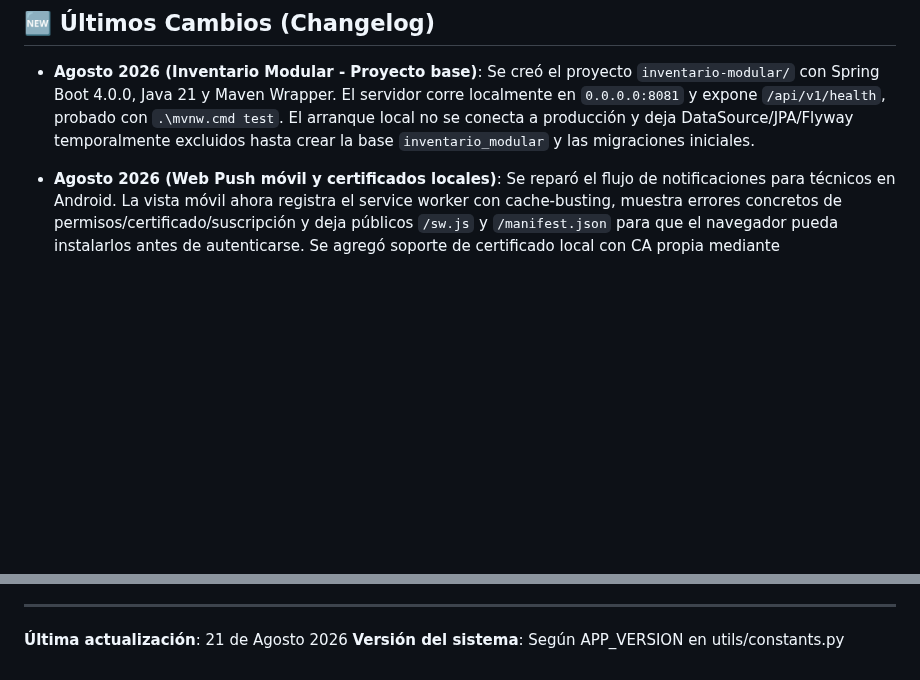
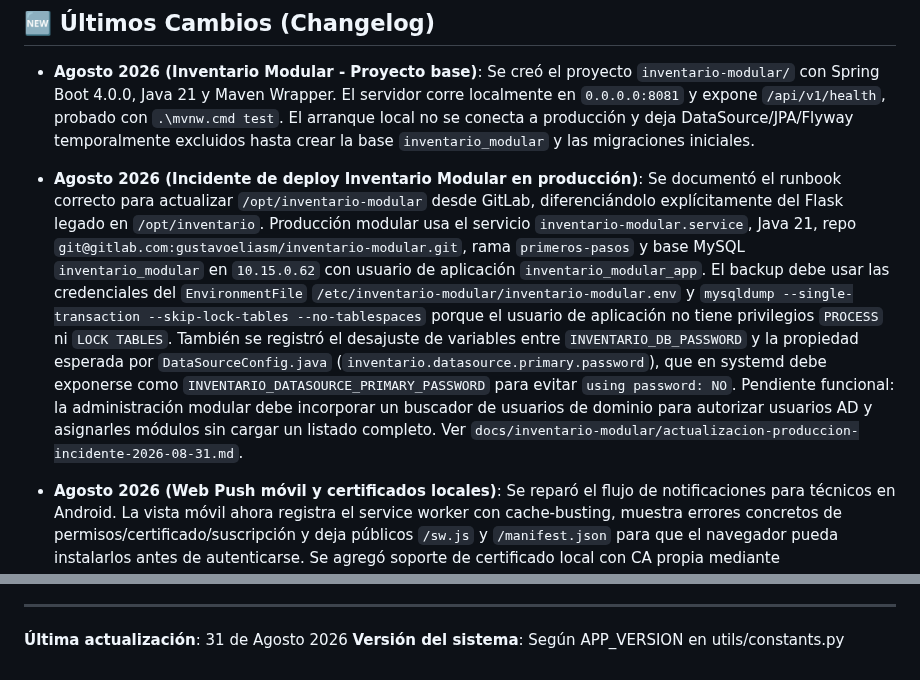
Before and after one commit to gustavounju/servidor-inventario, a Markdown page: CONTEXT.md, 2 parts joined by grey strips. Rendered like a GitHub page; blank space fills up the shorter version.

Commit message:
docs: document inventario modular production deploy

```diff
--- a/CONTEXT.md
+++ b/CONTEXT.md
@@ -204,6 +204,7 @@ python servidor.py (modo HTTP en puerto 8080 para móviles)
   localmente en `0.0.0.0:8081` y expone `/api/v1/health`, probado con `.\mvnw.cmd test`.
   El arranque local no se conecta a producción y deja DataSource/JPA/Flyway temporalmente
   excluidos hasta crear la base `inventario_modular` y las migraciones iniciales.
+- **Agosto 2026 (Incidente de deploy Inventario Modular en producción)**: Se documentó el runbook correcto para actualizar `/opt/inventario-modular` desde GitLab, diferenciándolo explícitamente del Flask legado en `/opt/inventario`. Producción modular usa el servicio `inventario-modular.service`, Java 21, repo `git@gitlab.com:gustavoeliasm/inventario-modular.git`, rama `primeros-pasos` y base MySQL `inventario_modular` en `10.15.0.62` con usuario de aplicación `inventario_modular_app`. El backup debe usar las credenciales del `EnvironmentFile` `/etc/inventario-modular/inventario-modular.env` y `mysqldump --single-transaction --skip-lock-tables --no-tablespaces` porque el usuario de aplicación no tiene privilegios `PROCESS` ni `LOCK TABLES`. También se registró el desajuste de variables entre `INVENTARIO_DB_PASSWORD` y la propiedad esperada por `DataSourceConfig.java` (`inventario.datasource.primary.password`), que en systemd debe exponerse como `INVENTARIO_DATASOURCE_PRIMARY_PASSWORD` para evitar `using password: NO`. Pendiente funcional: la administración modular debe incorporar un buscador de usuarios de dominio para autorizar usuarios AD y asignarles módulos sin cargar un listado completo. Ver `docs/inventario-modular/actualizacion-produccion-incidente-2026-08-31.md`.
 - **Agosto 2026 (Web Push móvil y certificados locales)**: Se reparó el flujo de notificaciones para técnicos en Android. La vista móvil ahora registra el service worker con cache-busting, muestra errores concretos de permisos/certificado/suscripción y deja públicos `/sw.js` y `/manifest.json` para que el navegador pueda instalarlos antes de autenticarse. Se agregó soporte de certificado local con CA propia mediante `tools/generate_certs.py`; el certificado que se instala en celulares es la CA pública (`inventario-local-ca.crt`), nunca la clave privada. Para que las notificaciones lleguen con el celular bloqueado, producción debe tener `ALLOW_WEB_PUSH=true`, claves VAPID configuradas y salida HTTPS permitida hacia FCM (`fcm.googleapis.com`).
 - **Agosto 2026 (Gestión de usuarios restaurada)**: Se restauró el acceso `[ USUARIOS ]` en la navegación de gestión y se agregó el permiso modular `manage_users`, disponible solo para administradores/superusuarios.
 - **Julio 2026 (Roles y Permisos Modulares - v3.1.0)**: Reestructuración y granulado del sistema de control de accesos. Se implementó una lógica de overrides de permisos a nivel de usuario en base de datos. Se protegieron rutas críticas de backend en `bp_tasks.py` y `bp_dashboard.py`. Se rediseñó el panel de usuarios para incluir edición directa de cuentas y permisos. Se resolvió la evasión del modo móvil en celulares agregando validaciones de dispositivo híbridas (User-Agent en backend y detección de Viewport/UA en cliente mediante script en `_module_switcher.html`).
@@ -256,5 +257,5 @@ python servidor.py (modo HTTP en puerto 8080 para móviles)
   7. **Fase 7 (Tests y Release)**: Creación de la suite completa de pruebas automatizadas (`tests/`), logrando alta cobertura de integración para API, lógica y repositorios. Limpieza general del repositorio de scripts temporales y ajuste final de la documentación.
 ---
 
-**Última actualización**: 21 de Agosto 2026
+**Última actualización**: 31 de Agosto 2026
 **Versión del sistema**: Según APP_VERSION en utils/constants.py
```
Also changed, not shown: AGENTS.md (+15 -2 lines), docs/inventario-modular/actualizacion-produccion-incidente-2026-08-31.md (added, +328 -0 lines).
